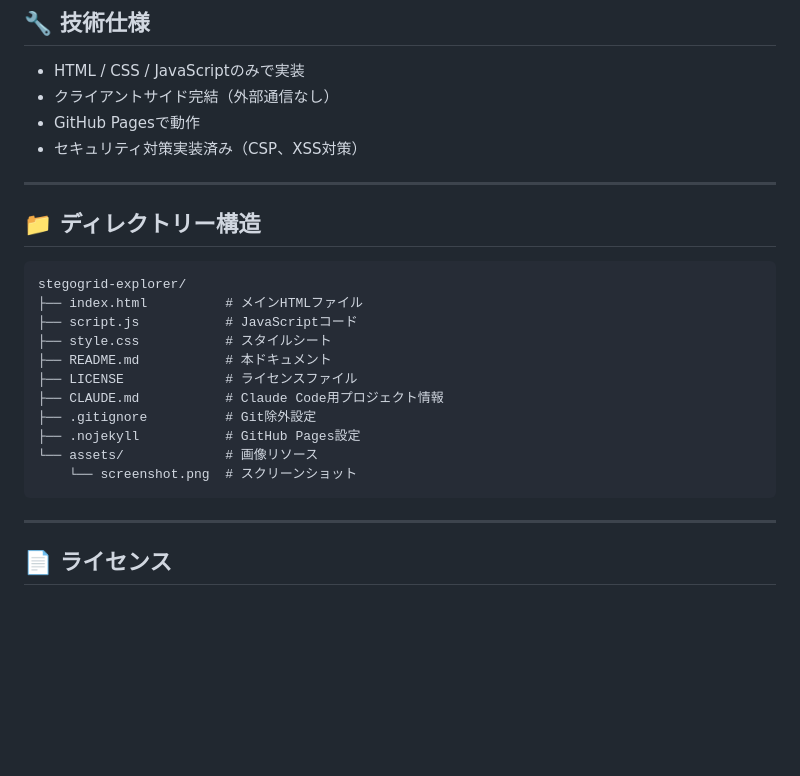
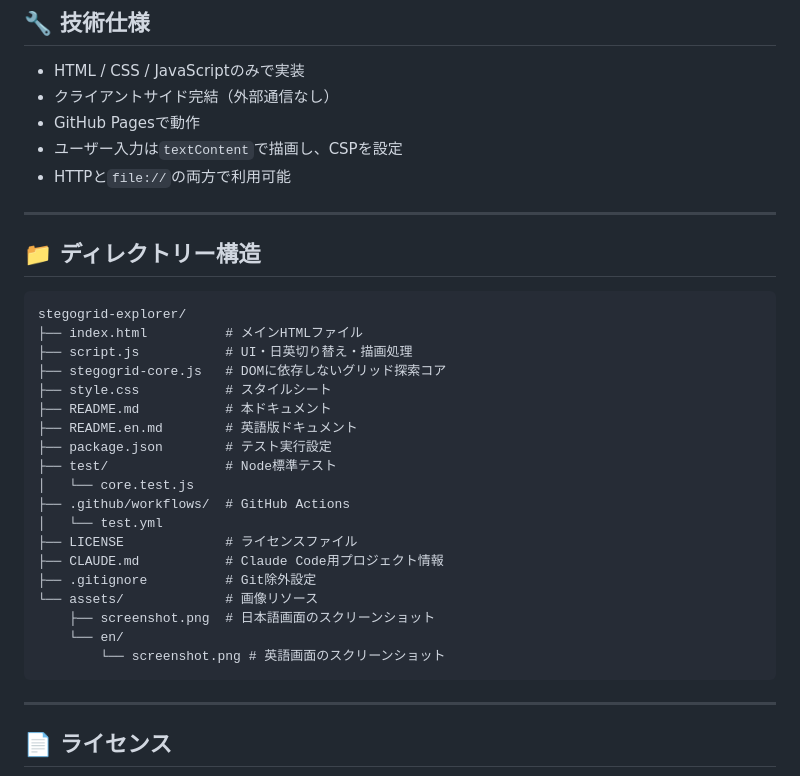
Before and after one commit to ipusiron/stegogrid-explorer, a Markdown page: README.md, the part around one of its changes. GitHub-like rendering; blank space fills up the shorter version.

````diff
--- a/README.md
+++ b/README.md
@@ -133,7 +167,8 @@ StegoGrid Explorerは、貼り付けた複数行テキストを「文字グリ
 - HTML / CSS / JavaScriptのみで実装
 - クライアントサイド完結（外部通信なし）
 - GitHub Pagesで動作
-- セキュリティ対策実装済み（CSP、XSS対策）
+- ユーザー入力は`textContent`で描画し、CSPを設定
+- HTTPと`file://`の両方で利用可能
 
 ---
 
@@ -142,15 +177,23 @@ StegoGrid Explorerは、貼り付けた複数行テキストを「文字グリ
 ```
 stegogrid-explorer/
 ├── index.html          # メインHTMLファイル
-├── script.js           # JavaScriptコード
+├── script.js           # UI・日英切り替え・描画処理
+├── stegogrid-core.js   # DOMに依存しないグリッド探索コア
 ├── style.css           # スタイルシート
 ├── README.md           # 本ドキュメント
+├── README.en.md        # 英語版ドキュメント
+├── package.json        # テスト実行設定
+├── test/               # Node標準テスト
+│   └── core.test.js
+├── .github/workflows/  # GitHub Actions
+│   └── test.yml
 ├── LICENSE             # ライセンスファイル
 ├── CLAUDE.md           # Claude Code用プロジェクト情報
 ├── .gitignore          # Git除外設定
-├── .nojekyll           # GitHub Pages設定
 └── assets/             # 画像リソース
-    └── screenshot.png  # スクリーンショット
+    ├── screenshot.png  # 日本語画面のスクリーンショット
+    └── en/
+        └── screenshot.png # 英語画面のスクリーンショット
 ```
 
 ---
````
Also changed, not shown: other parts of README.md (+51 -17 lines), README.en.md (added, +124 -0 lines), assets/en/screenshot.png (added), assets/screenshot.png, 8 other files.
